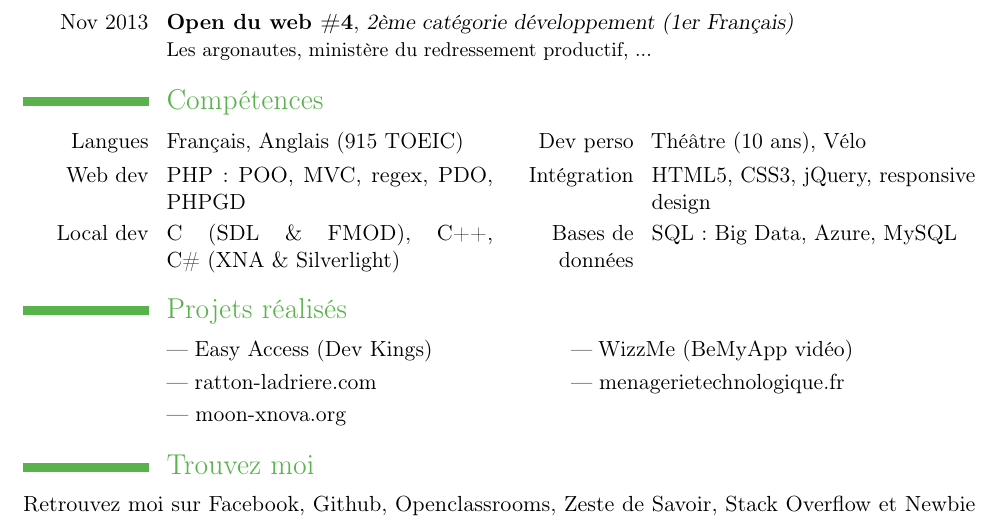
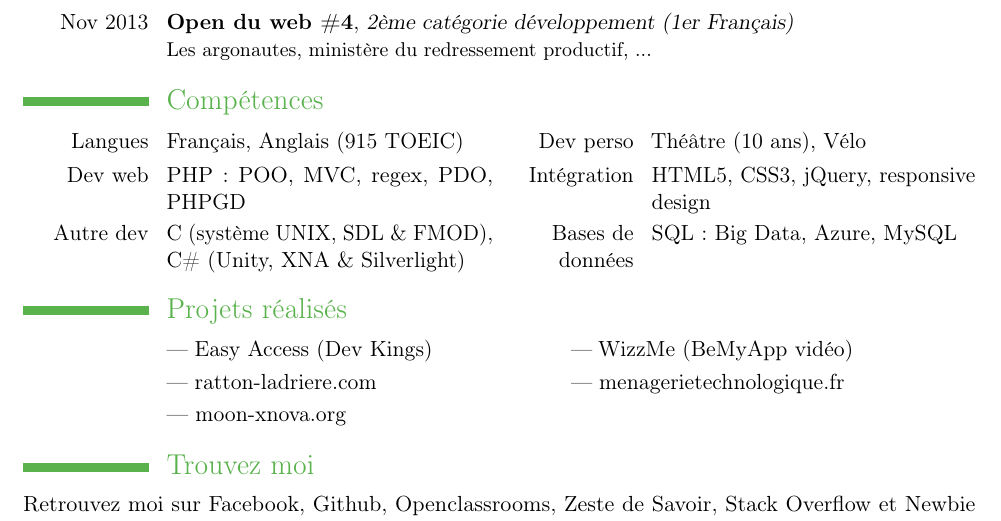
Before and after one commit to alexandre-tsu-manuel/cv, a LaTeX CV (cv.tex): part of the page, cut so that both start at the same text. Compiled offline with pdfLaTeX.

Commit message:
Little update

```diff
--- a/cv.tex
+++ b/cv.tex
@@ -56,8 +56,8 @@
 %Section
 \section{Compétences}
 \cvdoubleitem{Langues}{Français, Anglais (915 TOEIC)} {Dev perso}{Théâtre (10 ans), Vélo}
-\cvdoubleitem{Web dev}{PHP : POO, MVC, regex, PDO, PHPGD}  {Intégration}{HTML5, CSS3, jQuery, responsive \mbox{design}}
-\cvdoubleitem{Local dev}{C (SDL \& FMOD), C++, \mbox{C\# (XNA \& Silverlight)}} {Bases de données} {SQL : Big Data, Azure, MySQL}
+\cvdoubleitem{Dev web}{PHP : POO, MVC, regex, PDO, PHPGD}  {Intégration}{HTML5, CSS3, jQuery, responsive \mbox{design}}
+\cvdoubleitem{Autre dev}{C (système UNIX, SDL \& FMOD), \mbox{C\# (Unity, XNA \& Silverlight)}} {Bases de données} {SQL : Big Data, Azure, MySQL}
 
 %Section
 \section{Projets réalisés}
```
Also changed, not shown: 1 other file.
